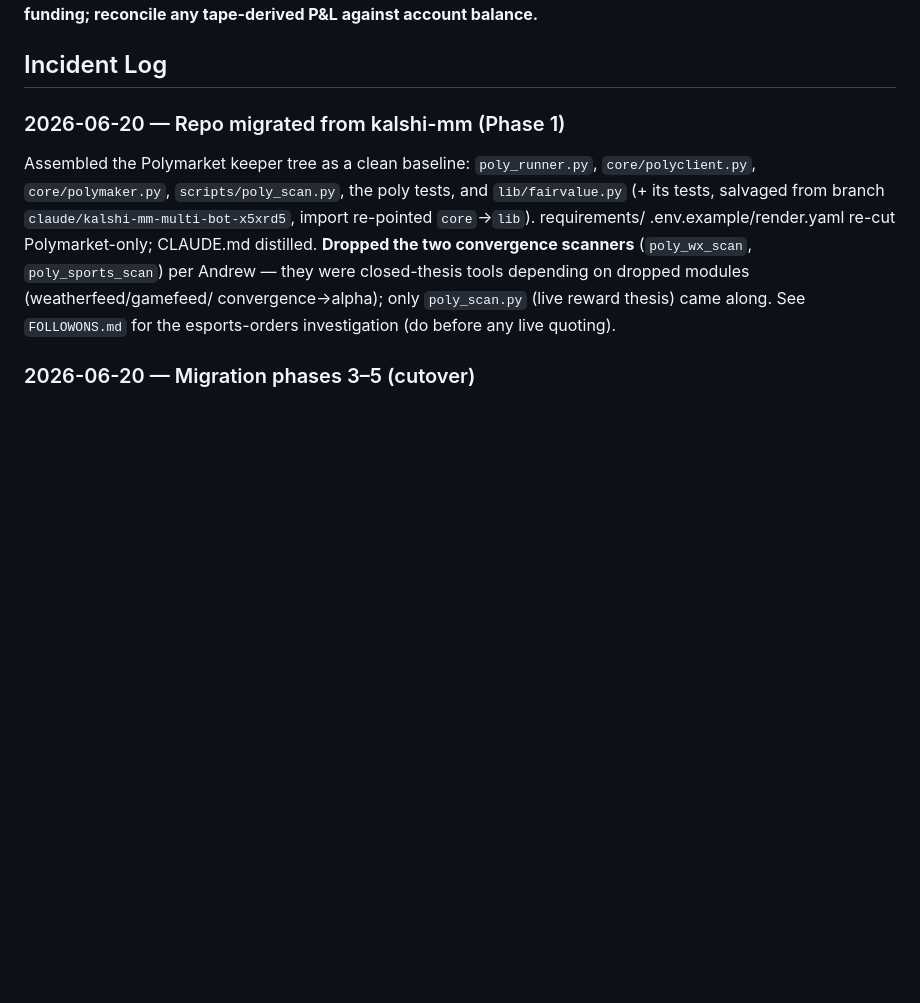
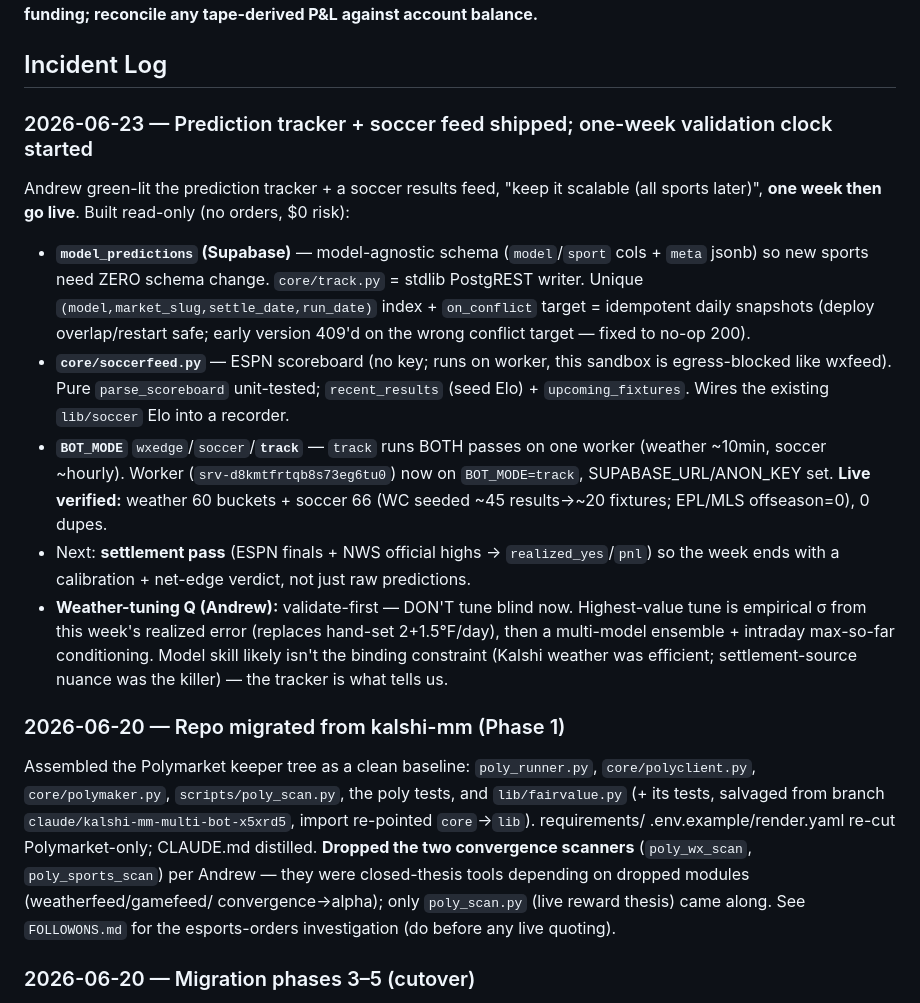
Before and after one commit to afehrenbach93/prediction_mm, a Markdown page: CLAUDE.md, the part around the change. GitHub-like rendering; blank space fills up the shorter version.

Commit message:
worklog: 2026-06-23 tracker + soccer feed, one-week clock (#21)
Claude-Session: https://claude.ai/code/session_01QErBqVJTT6xdagMSfZg1zE

Co-authored-by: Claude <noreply@anthropic.com>

```diff
--- a/CLAUDE.md
+++ b/CLAUDE.md
@@ -62,6 +62,29 @@ volatility to even fire (0 trades). Lesson that paid off repeatedly: **validate
 read-only before funding; reconcile any tape-derived P&L against account balance.**
 
 ## Incident Log
+
+### 2026-06-23 — Prediction tracker + soccer feed shipped; one-week validation clock started
+Andrew green-lit the prediction tracker + a soccer results feed, "keep it scalable
+(all sports later)", **one week then go live**. Built read-only (no orders, $0 risk):
+- **`model_predictions` (Supabase)** — model-agnostic schema (`model`/`sport` cols +
+  `meta` jsonb) so new sports need ZERO schema change. `core/track.py` = stdlib
+  PostgREST writer. Unique `(model,market_slug,settle_date,run_date)` index +
+  `on_conflict` target = idempotent daily snapshots (deploy overlap/restart safe;
+  early version 409'd on the wrong conflict target — fixed to no-op 200).
+- **`core/soccerfeed.py`** — ESPN scoreboard (no key; runs on worker, this sandbox is
+  egress-blocked like wxfeed). Pure `parse_scoreboard` unit-tested; `recent_results`
+  (seed Elo) + `upcoming_fixtures`. Wires the existing `lib/soccer` Elo into a recorder.
+- **`BOT_MODE`** `wxedge`/`soccer`/**`track`** — `track` runs BOTH passes on one
+  worker (weather ~10min, soccer ~hourly). Worker (`srv-d8kmtfrtqb8s73eg6tu0`) now on
+  `BOT_MODE=track`, SUPABASE_URL/ANON_KEY set. **Live verified:** weather 60 buckets +
+  soccer 66 (WC seeded ~45 results→~20 fixtures; EPL/MLS offseason=0), 0 dupes.
+- Next: **settlement pass** (ESPN finals + NWS official highs → `realized_yes`/`pnl`)
+  so the week ends with a calibration + net-edge verdict, not just raw predictions.
+- **Weather-tuning Q (Andrew):** validate-first — DON'T tune blind now. Highest-value
+  tune is empirical σ from this week's realized error (replaces hand-set 2+1.5°F/day),
+  then a multi-model ensemble + intraday max-so-far conditioning. Model skill likely
+  isn't the binding constraint (Kalshi weather was efficient; settlement-source nuance
+  was the killer) — the tracker is what tells us.
 
 ### 2026-06-20 — Repo migrated from kalshi-mm (Phase 1)
 Assembled the Polymarket keeper tree as a clean baseline: `poly_runner.py`,
```
